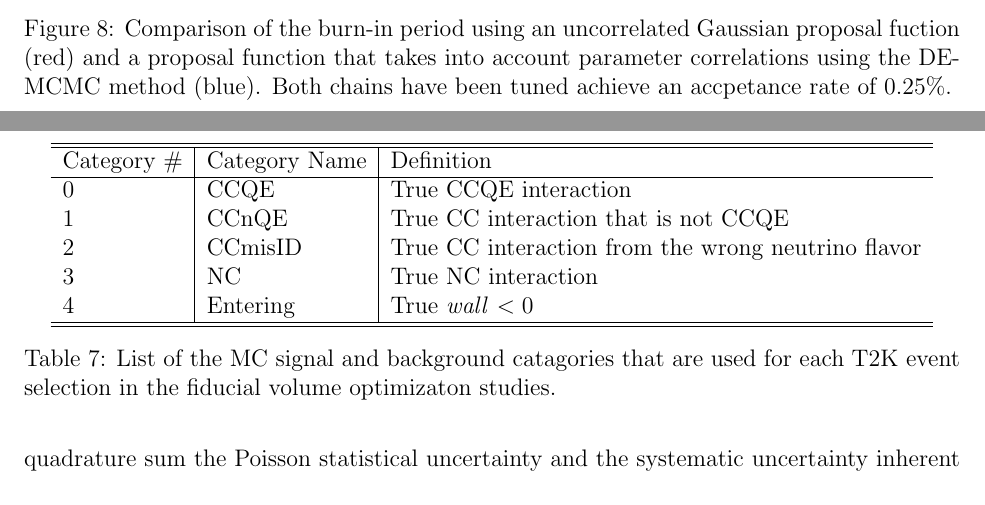
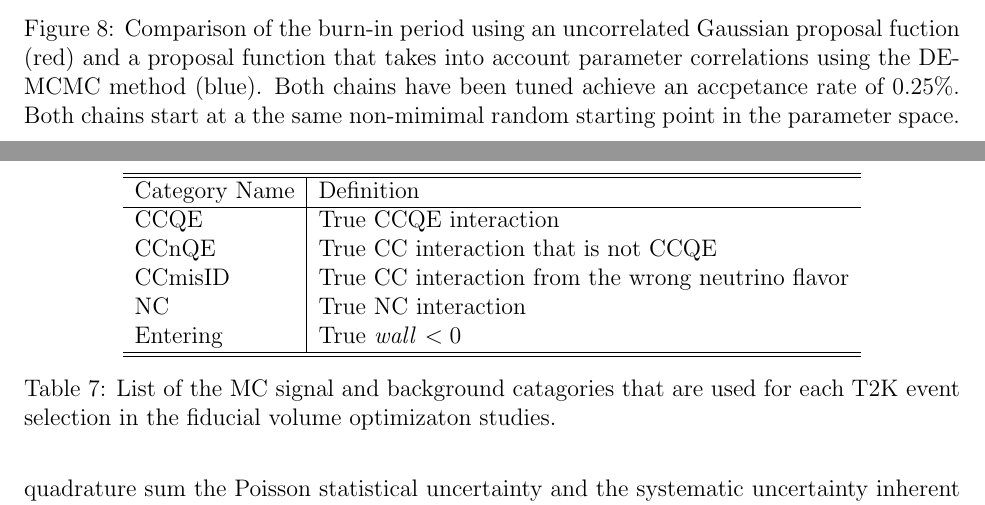
Before and after one commit to amissert/TN_318, a LaTeX paper (T2K_TN318.tex, which reads sec_atmfit.tex, sec_fvopt.tex): two parts of pages 17 and 20 of 49, joined at a grey line, cut so that both start at the same text. Compiled offline with pdfLaTeX.

Commit message:
small edits

```diff
--- a/sec_atmfit.tex
+++ b/sec_atmfit.tex
@@ -742,6 +742,7 @@ Figure~\ref{fig:burnin}.
 \caption{Comparison of the burn-in period using an uncorrelated Gaussian
 proposal fuction (red) and a proposal function that takes into account
 parameter correlations using the DE-MCMC method (blue).  Both chains have been
-tuned achieve an accpetance rate of $0.25\%$.}
+tuned achieve an accpetance rate of $0.25\%$.  Both chains start at a the same
+non-mimimal random starting point in the parameter space.}
 \label{fig:burnin}
 \end{figure}
--- a/sec_fvopt.tex
+++ b/sec_fvopt.tex
@@ -143,15 +143,15 @@ number events that pass our selection criteria in three broad event categories:
 
 \begin{table}
   \centering
-  \begin{tabular}{l | l |l}
+  \begin{tabular}{l | l }
   \hline\hline
-  Category \# & Category Name & Definition \\
+  Category Name & Definition \\
   \hline
-  0 & CCQE & True CCQE interaction \\
-  1 & CCnQE & True CC interaction that is not CCQE \\
-  2 & CCmisID & True CC interaction from the wrong neutrino flavor \\
-  3 & NC & True NC interaction \\
-  4 & Entering & True \wall $< 0$ \\
+  CCQE & True CCQE interaction \\
+  CCnQE & True CC interaction that is not CCQE \\
+  CCmisID & True CC interaction from the wrong neutrino flavor \\
+  NC & True NC interaction \\
+  Entering & True \wall $< 0$ \\
   \hline\hline
   \end{tabular}
   \caption{List of the MC signal and background catagories that are used for each
```
Also changed, not shown: bib.bib (+9 -9 lines), sec_skerr.tex (+2 -1 lines), sec_atmfit.tex (6 more changed lines), sec_fvopt.tex (2 more changed lines).
